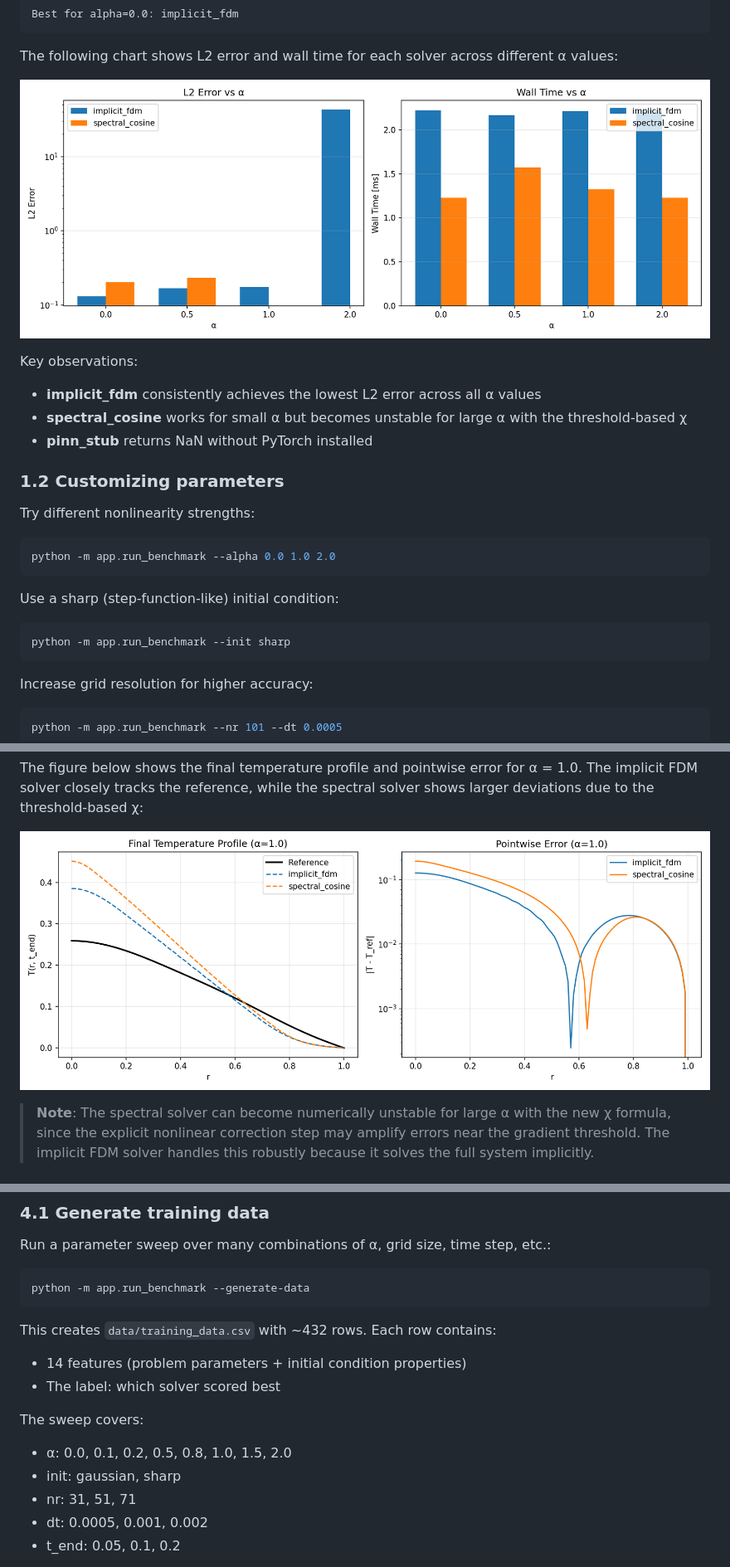
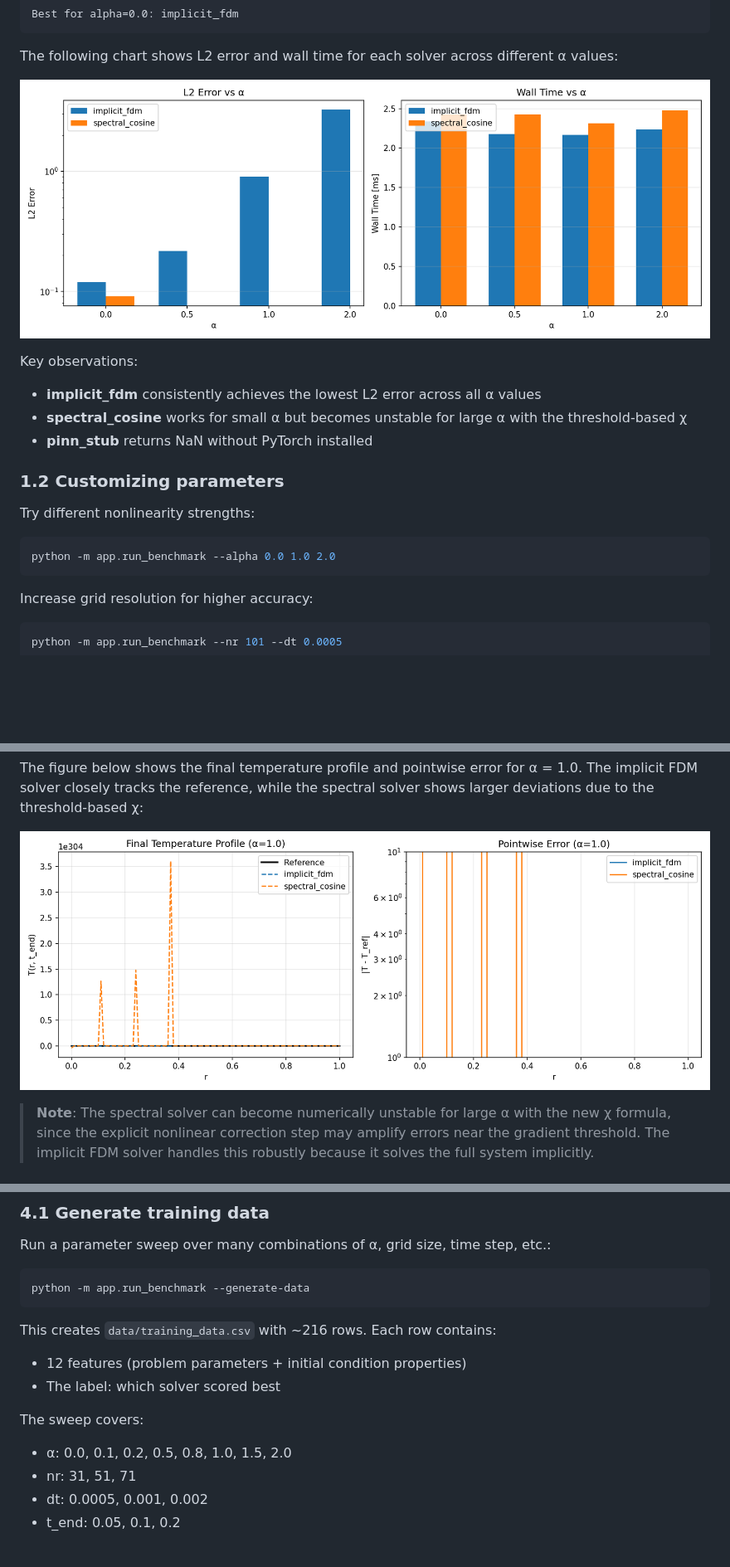
Before and after one commit to k-yoshimi/fusion-heat-transport-ai, a Markdown page: docs/TUTORIAL.md, 3 parts joined by grey strips. Shown at 83% size. Drawn GitHub-style; pictures changed too: docs/figures/alpha_sweep.png, docs/figures/solver_comparison.png; blank space fills up the shorter version.

````diff
--- a/docs/TUTORIAL.md
+++ b/docs/TUTORIAL.md
@@ -66,12 +66,6 @@ Try different nonlinearity strengths:
 python -m app.run_benchmark --alpha 0.0 1.0 2.0
 ```
 
-Use a sharp (step-function-like) initial condition:
-
-```bash
-python -m app.run_benchmark --init sharp
-```
-
 Increase grid resolution for higher accuracy:
 
 ```bash
@@ -238,13 +228,12 @@ Run a parameter sweep over many combinations of α, grid size, time step, etc.:
 python -m app.run_benchmark --generate-data
 ```
 
-This creates `data/training_data.csv` with ~432 rows. Each row contains:
-- 14 features (problem parameters + initial condition properties)
+This creates `data/training_data.csv` with ~216 rows. Each row contains:
+- 12 features (problem parameters + initial condition properties)
 - The label: which solver scored best
 
 The sweep covers:
 - α: 0.0, 0.1, 0.2, 0.5, 0.8, 1.0, 1.5, 2.0
-- init: gaussian, sharp
 - nr: 31, 51, 71
 - dt: 0.0005, 0.001, 0.002
 - t_end: 0.05, 0.1, 0.2
````
Also changed, not shown: other parts of docs/TUTORIAL.md (+15 -20 lines), README.md (+0 -1 lines), docs/MANUAL.md (+4 -10 lines), docs/figures/initial_conditions.png, docs/figures/nonlinear_diffusivity.png, docs/figures/time_evolution.png, 8 other files.
